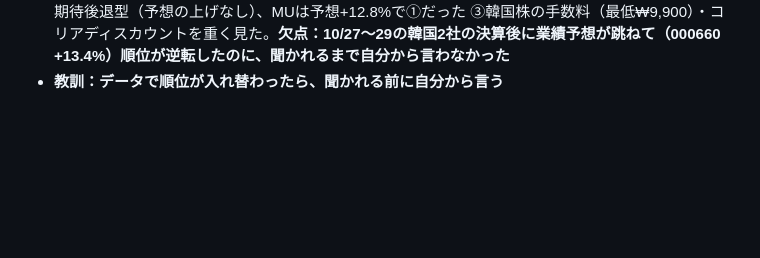
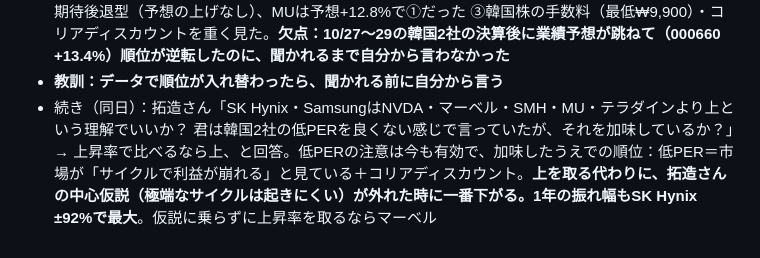
Before and after one commit to takuzou0127/takuzou0127.github.io, a Markdown page: cloud-memory.md, the part around the change. GitHub-like rendering; blank space fills up the shorter version.

Commit message:
cloud-memory: 11/4 韓国2社の順位と低PERの注意
Co-Authored-By: Claude Opus 5.5 <noreply@anthropic.com>
Claude-Session: https://claude.ai/code/session_01FgDsXYrmNdqXfWpLdupo5a

```diff
--- a/cloud-memory.md
+++ b/cloud-memory.md
@@ -392,3 +392,4 @@
 - **教訓：拓造さんの銘柄選びの物差しは「上昇率」。安全・分散を一押しにしない（分散は聞かれた時だけ）**
 - 続き（同日）：拓造さん「SK Hynix・Samsungは僕から質問しただけで、君からのレコメンドはなく、むしろMUだった。なぜ？」→ 理由3つ：①ルール「韓国株の購入は推奨・煽りをしない」（9/24〜）を守り、意見を出す場面でも韓国2社を避けていた ②10/18時点のデータでは000660は⑦期待後退型（予想の上げなし）、MUは予想+12.8%で①だった ③韓国株の手数料（最低₩9,900）・コリアディスカウントを重く見た。**欠点：10/27〜29の韓国2社の決算後に業績予想が跳ねて（000660 +13.4%）順位が逆転したのに、聞かれるまで自分から言わなかった**
 - **教訓：データで順位が入れ替わったら、聞かれる前に自分から言う**
+- 続き（同日）：拓造さん「SK Hynix・SamsungはNVDA・マーベル・SMH・MU・テラダインより上という理解でいいか？ 君は韓国2社の低PERを良くない感じで言っていたが、それを加味しているか？」→ 上昇率で比べるなら上、と回答。低PERの注意は今も有効で、加味したうえでの順位：低PER＝市場が「サイクルで利益が崩れる」と見ている＋コリアディスカウント。**上を取る代わりに、拓造さんの中心仮説（極端なサイクルは起きにくい）が外れた時に一番下がる。1年の振れ幅もSK Hynix ±92%で最大**。仮説に乗らずに上昇率を取るならマーベル
```
